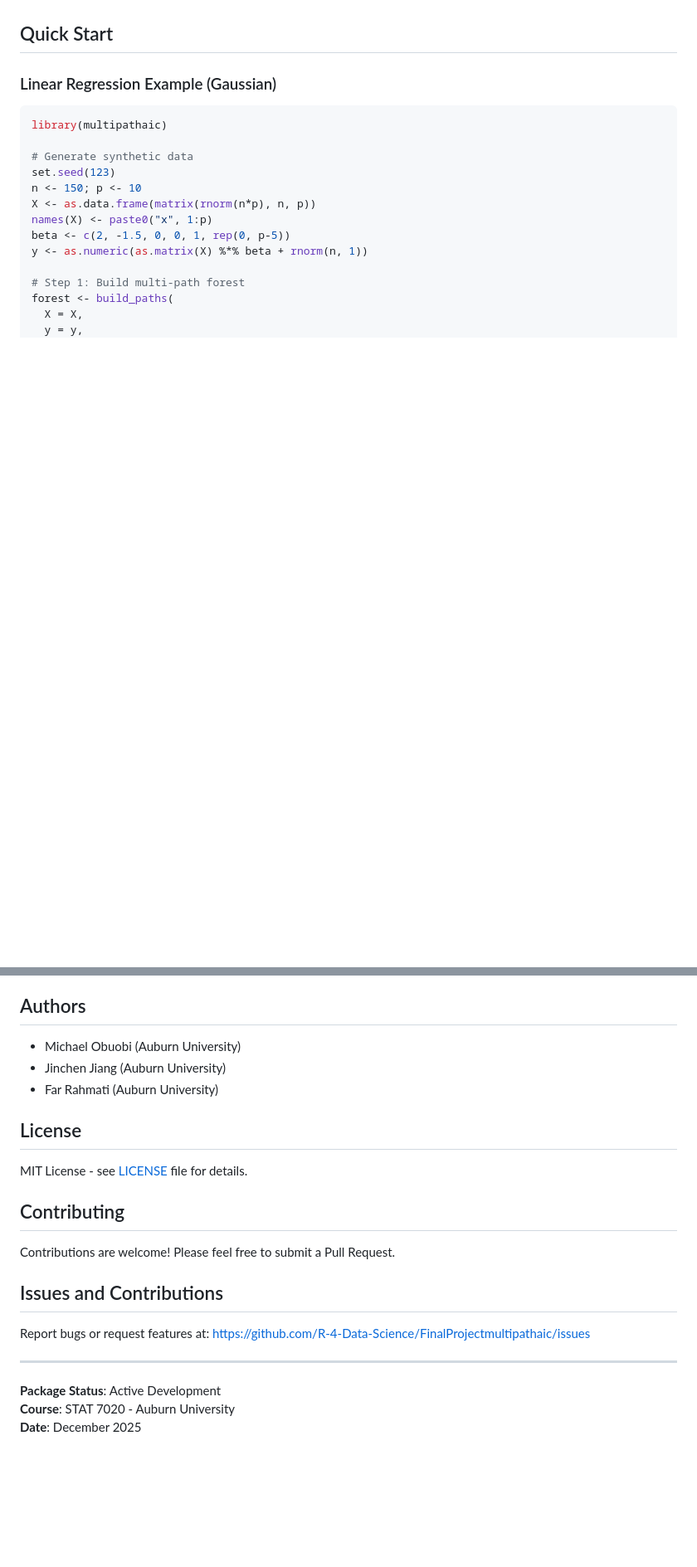
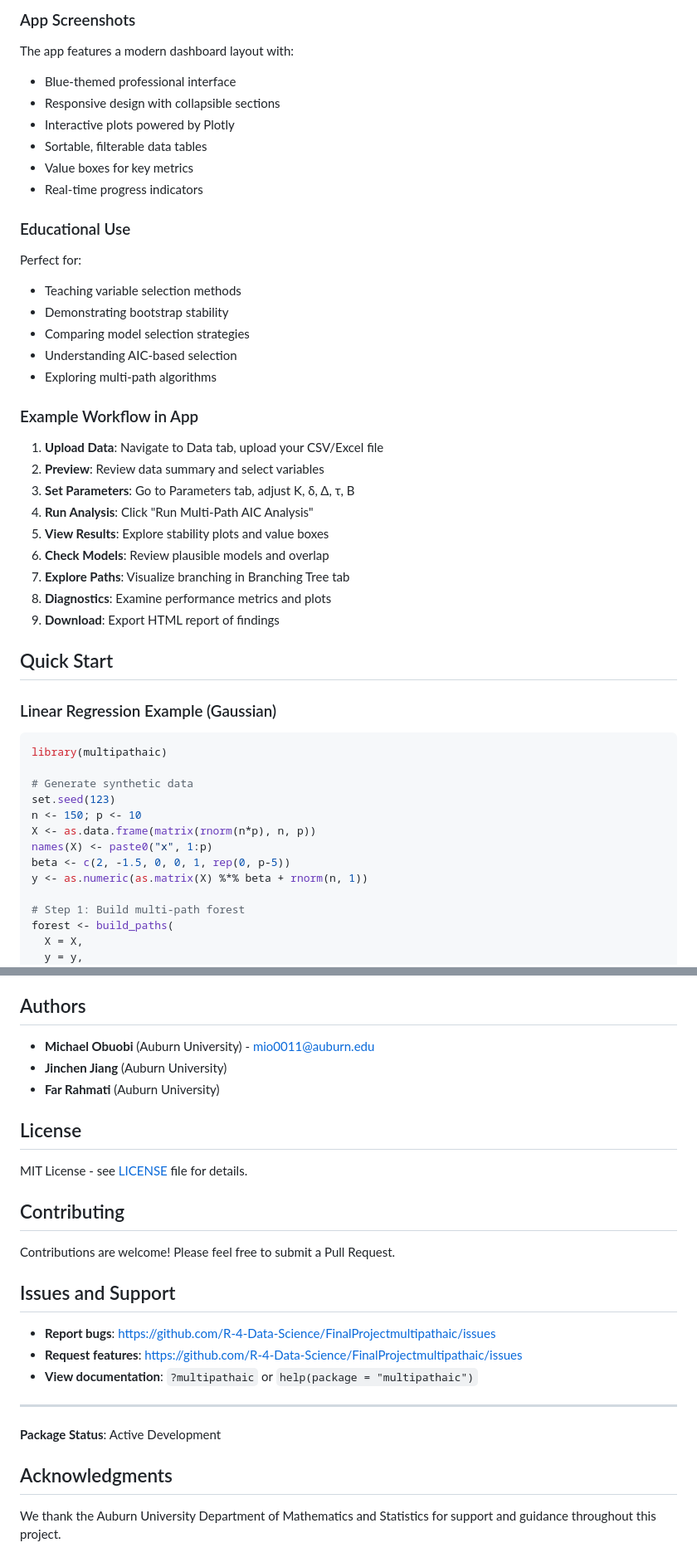
Before and after one commit to R-4-Data-Science/FinalProjectmultipathaic, a Markdown page: README.md, 2 parts joined by grey strips. Shown at 83% size. Drawn GitHub-style; blank space fills up the shorter version.

```diff
--- a/README.md
+++ b/README.md
@@ -59,3 +113,33 @@ launch_app()
+### App Screenshots
+
+The app features a modern dashboard layout with:
+-  Blue-themed professional interface
+-  Responsive design with collapsible sections
+-  Interactive plots powered by Plotly
+-  Sortable, filterable data tables
+-  Value boxes for key metrics
+-  Real-time progress indicators
+
+###  Educational Use
+
+Perfect for:
+- Teaching variable selection methods
+- Demonstrating bootstrap stability
+- Comparing model selection strategies
+- Understanding AIC-based selection
+- Exploring multi-path algorithms
+
+###  Example Workflow in App
+
+1. **Upload Data**: Navigate to Data tab, upload your CSV/Excel file
+2. **Preview**: Review data summary and select variables
+3. **Set Parameters**: Go to Parameters tab, adjust K, δ, Δ, τ, B
+4. **Run Analysis**: Click "Run Multi-Path AIC Analysis"
+5. **View Results**: Explore stability plots and value boxes
+6. **Check Models**: Review plausible models and overlap
+7. **Explore Paths**: Visualize branching in Branching Tree tab
+8. **Diagnostics**: Examine performance metrics and plots
+9. **Download**: Export HTML report of findings
 
 ## Quick Start
 
@@ -276,9 +377,9 @@ https://github.com/R-4-Data-Science/FinalProjectmultipathaic
 
 ## Authors
 
-- Michael Obuobi (Auburn University)
-- Jinchen Jiang (Auburn University)
-- Far Rahmati (Auburn University)
+- **Michael Obuobi** (Auburn University) - [mio0011@auburn.edu](mailto:mio0011@auburn.edu)
+- **Jinchen Jiang** (Auburn University)
+- **Far Rahmati** (Auburn University)
 
 ## License
 
@@ -288,12 +389,16 @@ MIT License - see [LICENSE](LICENSE) file for details.
 
 Contributions are welcome! Please feel free to submit a Pull Request.
 
-## Issues and Contributions
+## Issues and Support
 
-Report bugs or request features at: https://github.com/R-4-Data-Science/FinalProjectmultipathaic/issues
+- **Report bugs**: https://github.com/R-4-Data-Science/FinalProjectmultipathaic/issues
+- **Request features**: https://github.com/R-4-Data-Science/FinalProjectmultipathaic/issues
+- **View documentation**: `?multipathaic` or `help(package = "multipathaic")`
 
 ---
 
 **Package Status**: Active Development
-**Course**: STAT 7020 - Auburn University
-**Date**: December 2025
+
+## Acknowledgments
+
+We thank the Auburn University Department of Mathematics and Statistics for support and guidance throughout this project.
```
Also changed, not shown: other parts of README.md (+82 -11 lines).
